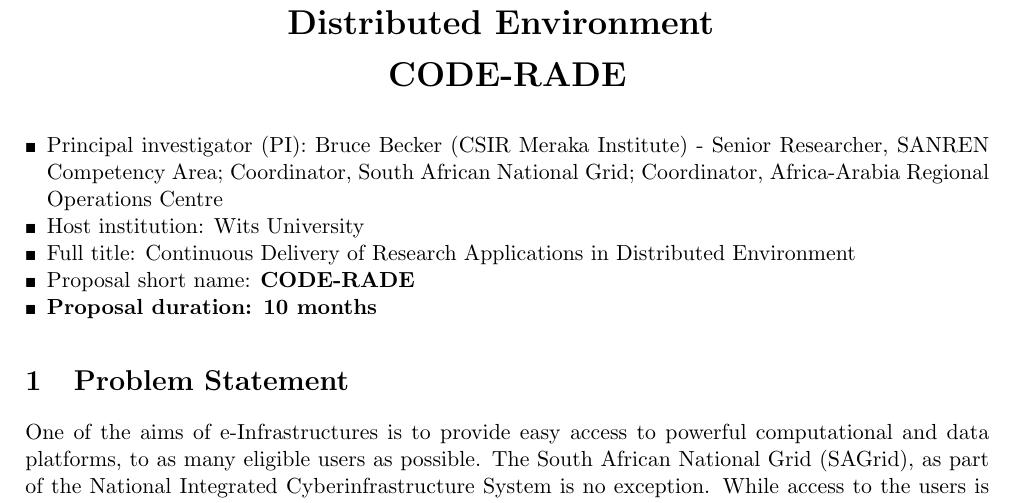
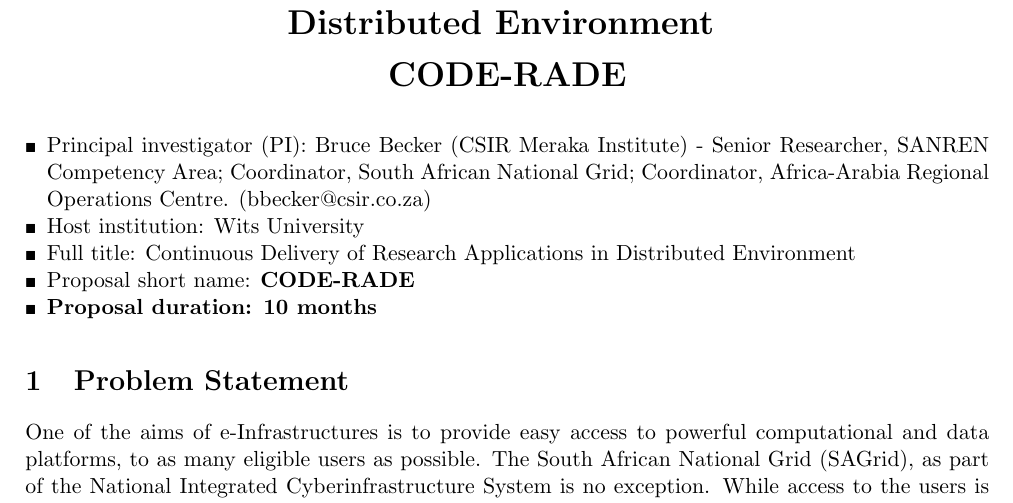
Before and after one commit to smasoka/CODE-RADE-project, a LaTeX document (code-rade-honours-project-2015.tex): part of page 1 of 2, cut so that both start at the same text. Compiled offline with pdfLaTeX.

Commit message:
added email address

```diff
--- a/code-rade-honours-project-2015.tex
+++ b/code-rade-honours-project-2015.tex
@@ -73,7 +73,7 @@
 \vfill
 
 \begin{itemize}
-\item Principal investigator (PI): Bruce Becker (CSIR Meraka Institute) - Senior Researcher, SANREN Competency Area; Coordinator, South African National Grid; Coordinator, Africa-Arabia Regional Operations Centre
+\item Principal investigator (PI): Bruce Becker (CSIR Meraka Institute) - Senior Researcher, SANREN Competency Area; Coordinator, South African National Grid; Coordinator, Africa-Arabia Regional Operations Centre. (bbecker@csir.co.za)
 \item Host institution: Wits University
 \item Full title: Continuous Delivery of Research Applications in Distributed Environment
 \item Proposal short name: \bf{CODE-RADE}
```
